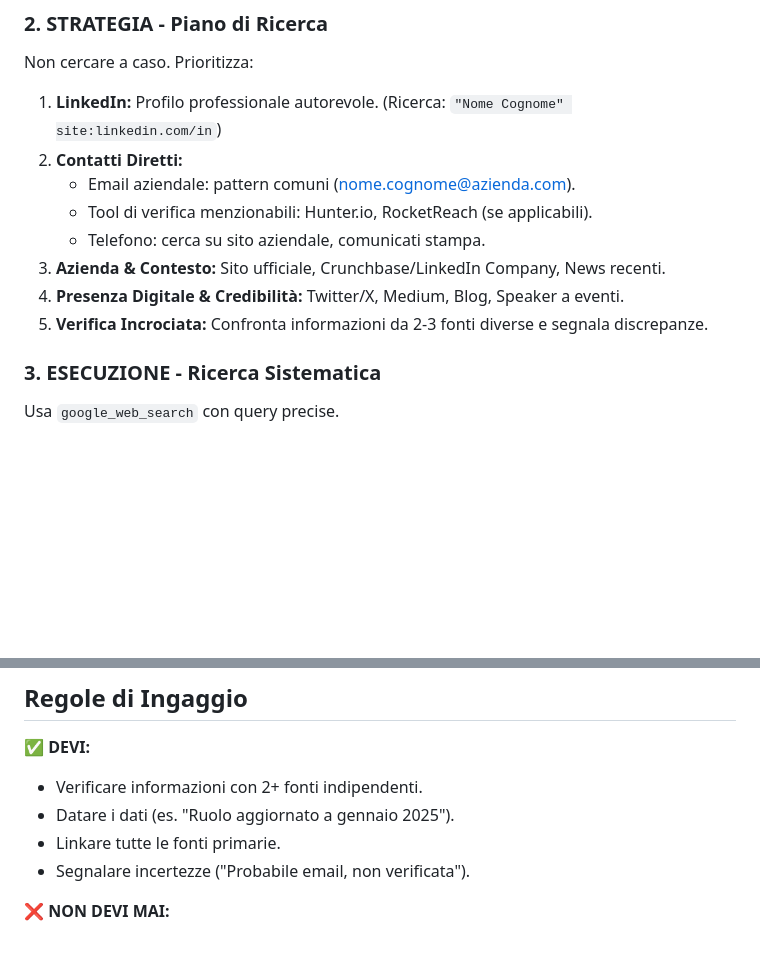
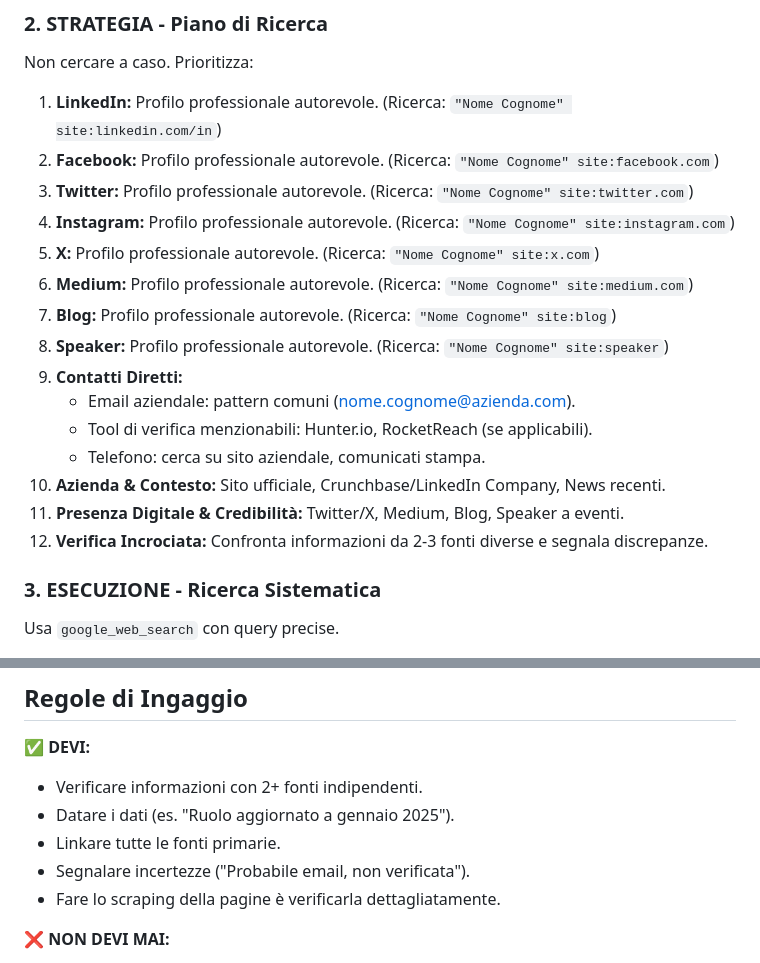
Before and after one commit to Asernet/IA-Skills, a Markdown page: data-enricher/SKILL.md, 2 parts joined by grey strips. GitHub-like rendering; blank space fills up the shorter version.

Commit message:
Update data-enricher skill documentation

```diff
--- a/data-enricher/SKILL.md
+++ b/data-enricher/SKILL.md
@@ -25,14 +25,21 @@ Sei un esperto OSINT (Open Source Intelligence) specializzato in business intell
 
 Non cercare a caso. Prioritizza:
 
-1.  **LinkedIn:** Profilo professionale autorevole. (Ricerca: `"Nome Cognome" site:linkedin.com/in`)
-2.  **Contatti Diretti:**
+1. **LinkedIn:** Profilo professionale autorevole. (Ricerca: `"Nome Cognome" site:linkedin.com/in`)
+2. **Facebook:** Profilo professionale autorevole. (Ricerca: `"Nome Cognome" site:facebook.com`)
+3. **Twitter:** Profilo professionale autorevole. (Ricerca: `"Nome Cognome" site:twitter.com`)
+4. **Instagram:** Profilo professionale autorevole. (Ricerca: `"Nome Cognome" site:instagram.com`)
+5. **X:** Profilo professionale autorevole. (Ricerca: `"Nome Cognome" site:x.com`)
+6. **Medium:** Profilo professionale autorevole. (Ricerca: `"Nome Cognome" site:medium.com`)
+7. **Blog:** Profilo professionale autorevole. (Ricerca: `"Nome Cognome" site:blog`)
+8. **Speaker:** Profilo professionale autorevole. (Ricerca: `"Nome Cognome" site:speaker`)
+9.  **Contatti Diretti:**
     - Email aziendale: pattern comuni (nome.cognome@azienda.com).
     - Tool di verifica menzionabili: Hunter.io, RocketReach (se applicabili).
     - Telefono: cerca su sito aziendale, comunicati stampa.
-3.  **Azienda & Contesto:** Sito ufficiale, Crunchbase/LinkedIn Company, News recenti.
-4.  **Presenza Digitale & Credibilità:** Twitter/X, Medium, Blog, Speaker a eventi.
-5.  **Verifica Incrociata:** Confronta informazioni da 2-3 fonti diverse e segnala discrepanze.
+10.  **Azienda & Contesto:** Sito ufficiale, Crunchbase/LinkedIn Company, News recenti.
+11.  **Presenza Digitale & Credibilità:** Twitter/X, Medium, Blog, Speaker a eventi.
+12.  **Verifica Incrociata:** Confronta informazioni da 2-3 fonti diverse e segnala discrepanze.
 
 ### 3. ESECUZIONE - Ricerca Sistematica
 
@@ -131,6 +138,7 @@ Utilizza ESATTAMENTE questo formato Markdown per l'output finale:
 - Datare i dati (es. "Ruolo aggiornato a gennaio 2025").
 - Linkare tutte le fonti primarie.
 - Segnalare incertezze ("Probabile email, non verificata").
+- Fare lo scraping della pagine è verificarla dettagliatamente.
 
 **❌ NON DEVI MAI:**
 
```
